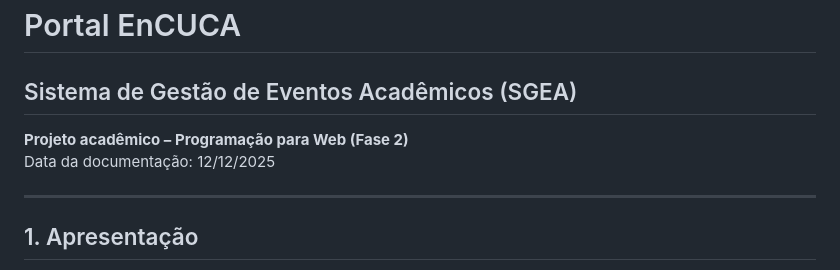
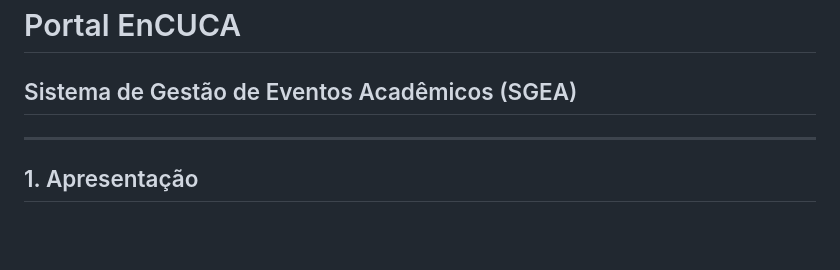
Before and after one commit to gllugli/site-gerenciador-eventos, a Markdown page: README.md, the part around the change. Rendered like a GitHub page; blank space fills up the shorter version.

Commit message:
Remove project details from README

```diff
--- a/README.md
+++ b/README.md
@@ -1,8 +1,5 @@
 # Portal EnCUCA
 ## Sistema de Gestão de Eventos Acadêmicos (SGEA)
-
-**Projeto acadêmico – Programação para Web (Fase 2)**
-Data da documentação: 12/12/2025
 
 ---
 
```
